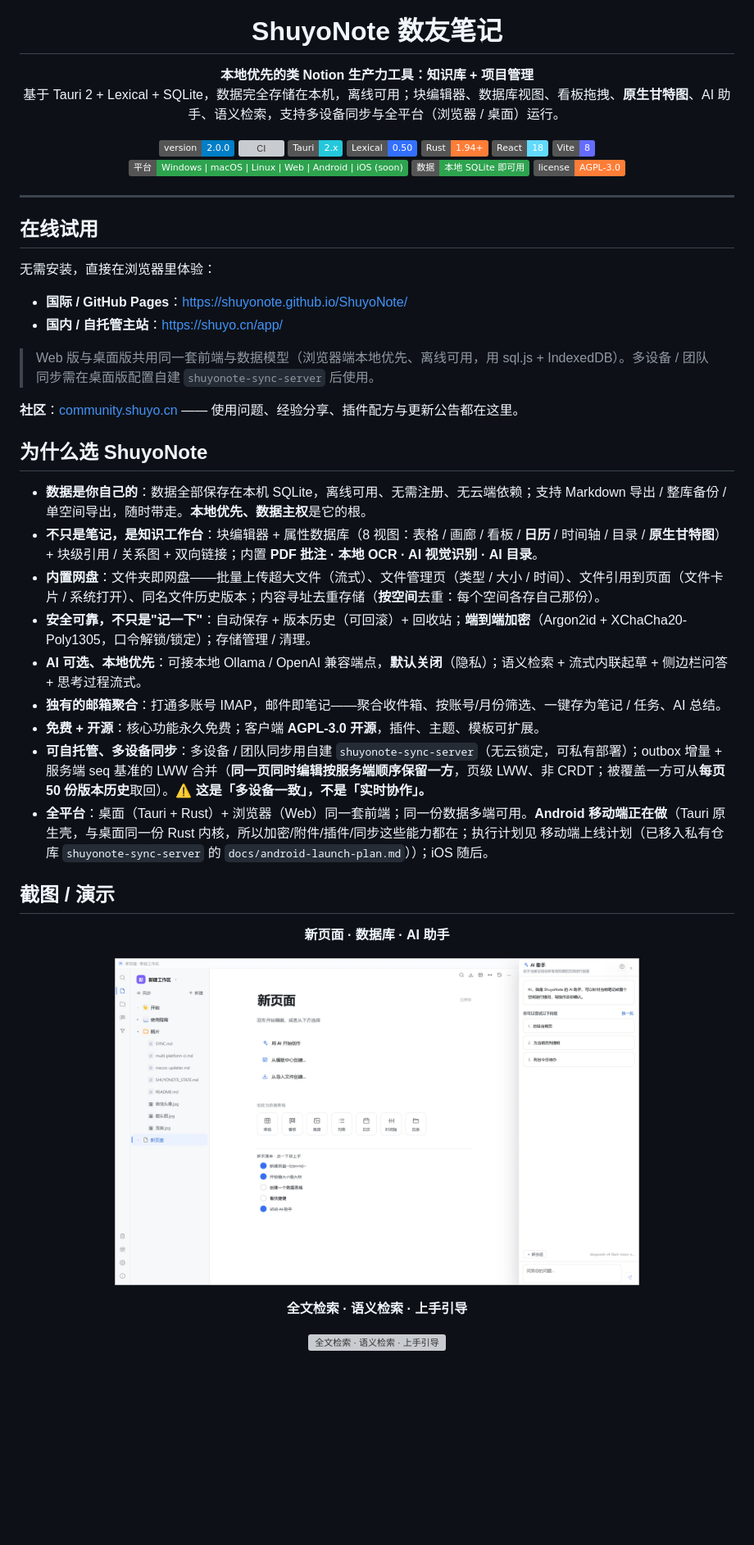
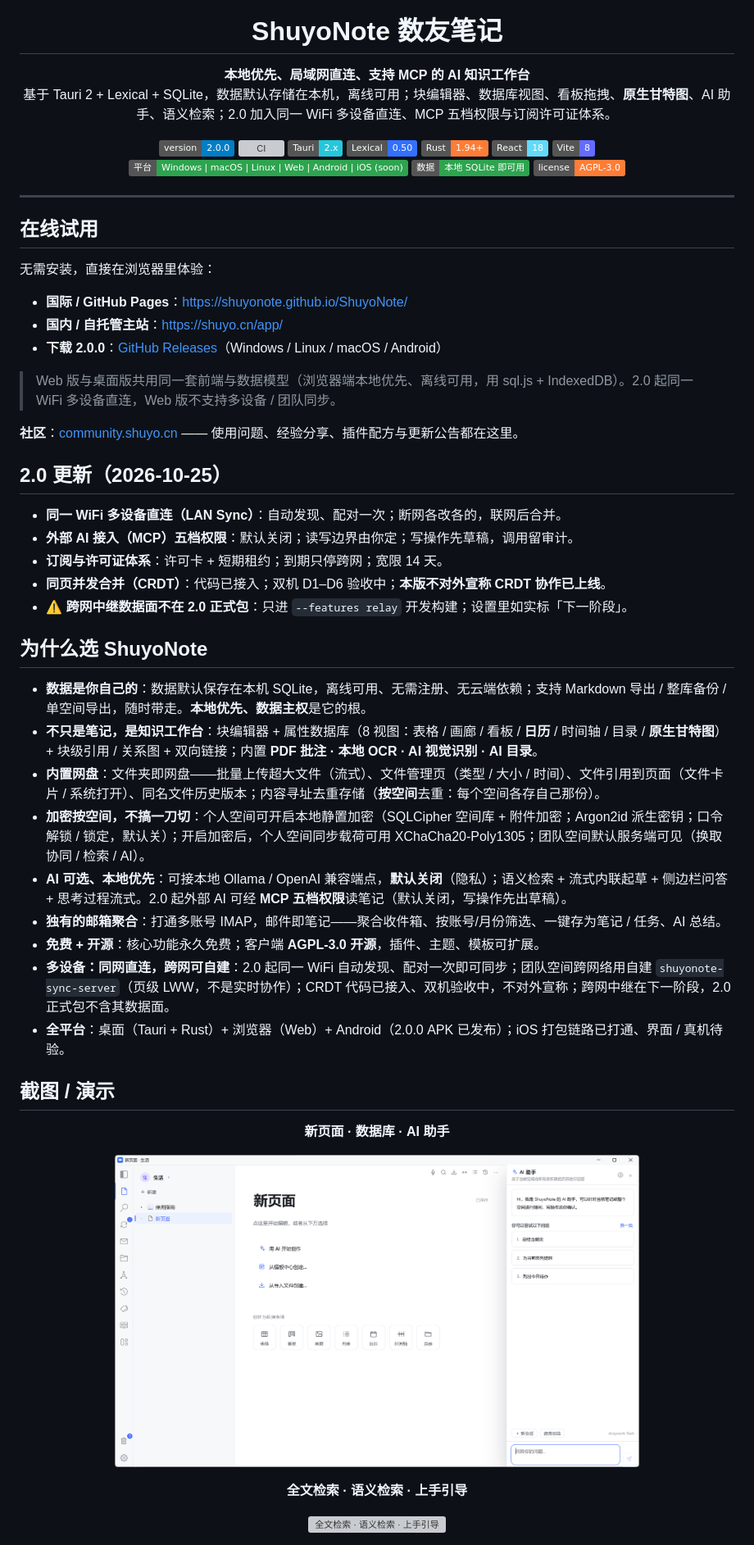
Before and after one commit to ShuyoNote/ShuyoNote, a Markdown page: README.md, the part around one of its changes. Shown at 82% size. Rendered like a GitHub page; pictures changed too: docs/media/screenshot-ai.png; badges without logos; blank space fills up the shorter version; grey boxes are pictures that could not be loaded.

```diff
--- a/README.md
+++ b/README.md
@@ -5,8 +5,8 @@
 <h1 align="center">ShuyoNote 数友笔记</h1>
 
 <p align="center">
-  <strong>本地优先的类 Notion 生产力工具：知识库 + 项目管理</strong><br>
-  基于 Tauri 2 + Lexical + SQLite，数据完全存储在本机，离线可用；块编辑器、数据库视图、看板拖拽、<b>原生甘特图</b>、AI 助手、语义检索，支持多设备同步与全平台（浏览器 / 桌面）运行。
+  <strong>本地优先、局域网直连、支持 MCP 的 AI 知识工作台</strong><br>
+  基于 Tauri 2 + Lexical + SQLite，数据默认存储在本机，离线可用；块编辑器、数据库视图、看板拖拽、<b>原生甘特图</b>、AI 助手、语义检索；2.0 加入同一 WiFi 多设备直连、MCP 五档权限与订阅许可证体系。
 </p>
 
 <p align="center">
@@ -30,23 +30,32 @@
 
 - **国际 / GitHub Pages**：[https://shuyonote.github.io/ShuyoNote/](https://shuyonote.github.io/ShuyoNote/)
 - **国内 / 自托管主站**：[https://shuyo.cn/app/](https://shuyo.cn/app/)
+- **下载 2.0.0**：[GitHub Releases](https://github.com/ShuyoNote/ShuyoNote/releases/tag/v2.0.0)（Windows / Linux / macOS / Android）
 
-> Web 版与桌面版共用同一套前端与数据模型（浏览器端本地优先、离线可用，用 sql.js + IndexedDB）。多设备 / 团队同步需在桌面版配置自建 `shuyonote-sync-server` 后使用。
+> Web 版与桌面版共用同一套前端与数据模型（浏览器端本地优先、离线可用，用 sql.js + IndexedDB）。2.0 起同一 WiFi 多设备直连，Web 版不支持多设备 / 团队同步。
 
 **社区**：[community.shuyo.cn](https://community.shuyo.cn) ——
 使用问题、经验分享、插件配方与更新公告都在这里。
 
+## 2.0 更新（2026-10-25）
+
+- **同一 WiFi 多设备直连（LAN Sync）**：自动发现、配对一次；断网各改各的，联网后合并。
+- **外部 AI 接入（MCP）五档权限**：默认关闭；读写边界由你定；写操作先草稿，调用留审计。
+- **订阅与许可证体系**：许可卡 + 短期租约；到期只停跨网；宽限 14 天。
+- **同页并发合并（CRDT）**：代码已接入；双机 D1–D6 验收中；**本版不对外宣称 CRDT 协作已上线**。
+- ⚠️ **跨网中继数据面不在 2.0 正式包**：只进 `--features relay` 开发构建；设置里如实标「下一阶段」。
+
 ## 为什么选 ShuyoNote
 
-- **数据是你自己的**：数据全部保存在本机 SQLite，离线可用、无需注册、无云端依赖；支持 Markdown 导出 / 整库备份 / 单空间导出，随时带走。**本地优先、数据主权**是它的根。
+- **数据是你自己的**：数据默认保存在本机 SQLite，离线可用、无需注册、无云端依赖；支持 Markdown 导出 / 整库备份 / 单空间导出，随时带走。**本地优先、数据主权**是它的根。
 - **不只是笔记，是知识工作台**：块编辑器 + 属性数据库（8 视图：表格 / 画廊 / 看板 / **日历** / 时间轴 / 目录 / **原生甘特图**）+ 块级引用 / 关系图 + 双向链接；内置 **PDF 批注 · 本地 OCR · AI 视觉识别 · AI 目录**。
 - **内置网盘**：文件夹即网盘——批量上传超大文件（流式）、文件管理页（类型 / 大小 / 时间）、文件引用到页面（文件卡片 / 系统打开）、同名文件历史版本；内容寻址去重存储（**按空间**去重：每个空间各存自己那份）。
-- **安全可靠，不只是"记一下"**：自动保存 + 版本历史（可回滚）+ 回收站；**端到端加密**（Argon2id + XChaCha20-Poly1305，口令解锁/锁定）；存储管理 / 清理。
-- **AI 可选、本地优先**：可接本地 Ollama / OpenAI 兼容端点，**默认关闭**（隐私）；语义检索 + 流式内联起草 + 侧边栏问答 + 思考过程流式。
+- **加密按空间，不搞一刀切**：个人空间可开启本地静置加密（SQLCipher 空间库 + 附件加密；Argon2id 派生密钥；口令解锁 / 锁定，默认关）；开启加密后，个人空间同步载荷可用 XChaCha20-Poly1305；团队空间默认服务端可见（换取协同 / 检索 / AI）。
+- **AI 可选、本地优先**：可接本地 Ollama / OpenAI 兼容端点，**默认关闭**（隐私）；语义检索 + 流式内联起草 + 侧边栏问答 + 思考过程流式。2.0 起外部 AI 可经 **MCP 五档权限**读笔记（默认关闭，写操作先出草稿）。
 - **独有的邮箱聚合**：打通多账号 IMAP，邮件即笔记——聚合收件箱、按账号/月份筛选、一键存为笔记 / 任务、AI 总结。
 - **免费 + 开源**：核心功能永久免费；客户端 **AGPL-3.0 开源**，插件、主题、模板可扩展。
-- **可自托管、多设备同步**：多设备 / 团队同步用自建 `shuyonote-sync-server`（无云锁定，可私有部署）；outbox 增量 + 服务端 seq 基准的 LWW 合并（**同一页同时编辑按服务端顺序保留一方**，页级 LWW、非 CRDT；被覆盖一方可从**每页 50 份版本历史**取回）。⚠️ **这是「多设备一致」，不是「实时协作」。**
-- **全平台**：桌面（Tauri + Rust）+ 浏览器（Web）同一套前端；同一份数据多端可用。**Android 移动端正在做**（Tauri 原生壳，与桌面同一份 Rust 内核，所以加密/附件/插件/同步这些能力都在；执行计划见 移动端上线计划（已移入私有仓库 `shuyonote-sync-server` 的 `docs/android-launch-plan.md`））；iOS 随后。
+- **多设备：同网直连，跨网可自建**：2.0 起同一 WiFi 自动发现、配对一次即可同步；团队空间跨网络用自建 `shuyonote-sync-server`（页级 LWW，不是实时协作）；CRDT 代码已接入、双机验收中，不对外宣称；跨网中继在下一阶段，2.0 正式包不含其数据面。
+- **全平台**：桌面（Tauri + Rust）+ 浏览器（Web）+ Android（2.0.0 APK 已发布）；iOS 打包链路已打通、界面 / 真机待验。
 
 ## 截图 / 演示
 
```
Also changed, not shown: other parts of README.md (+37 -20 lines), docs/media/screenshot-graph.png, 2 other files.
